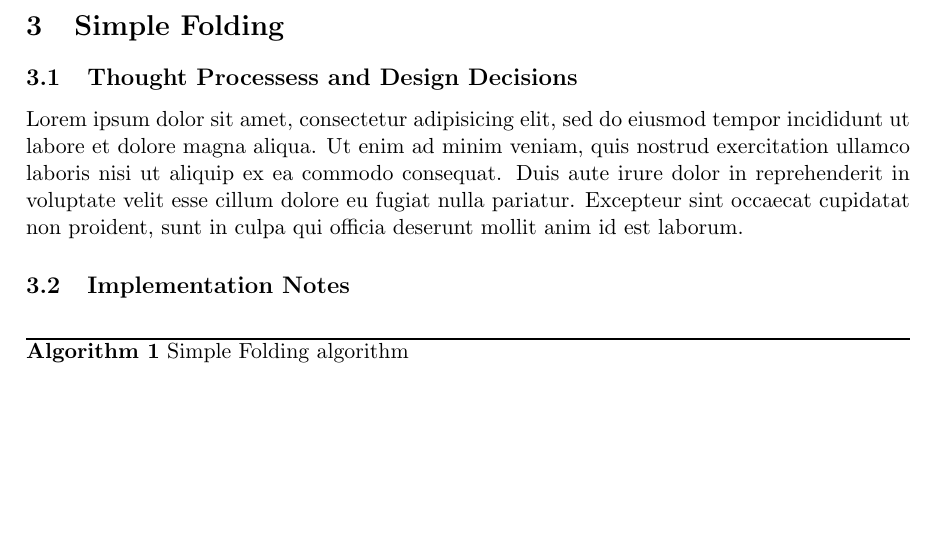
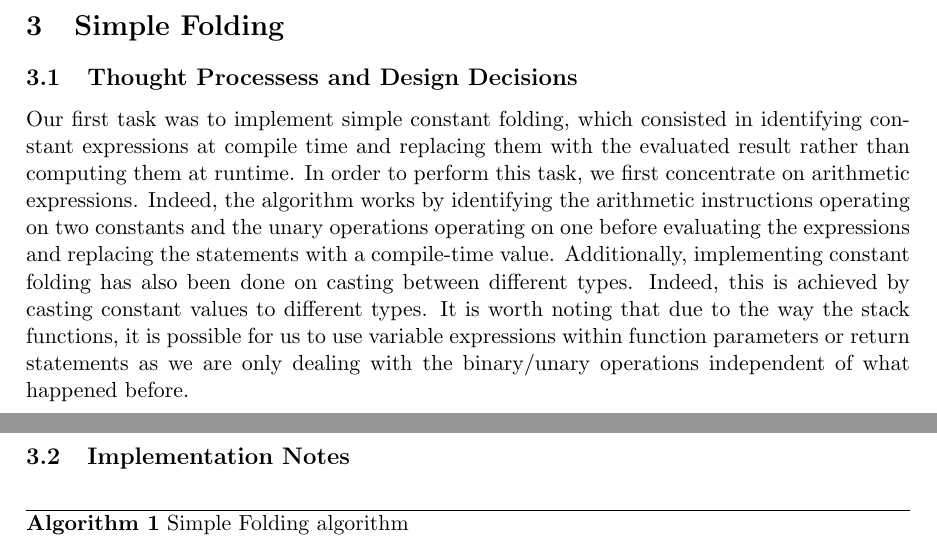
Before and after one commit to ericchamoun/comp207p, a LaTeX document (group19/Report Folder/report.tex): part of page 1 of 2 before the commit and two parts of pages 1 and 2 of 2 after it, the two joined at a grey line, cut so that both start at the same text, the shorter picture padded with empty space. Compiled offline with pdfLaTeX.

Commit message:
Update report.tex

```diff
--- a/group19/Report Folder/report.tex
+++ b/group19/Report Folder/report.tex
@@ -23,7 +23,11 @@ We decided that \texttt{SimpleFolding} should be in a separate file to the provi
 \section{Simple Folding}
 \subsection{Thought Processess and Design Decisions}
 
-Lorem ipsum dolor sit amet, consectetur adipisicing elit, sed do eiusmod tempor incididunt ut labore et dolore magna aliqua. Ut enim ad minim veniam, quis nostrud exercitation ullamco laboris nisi ut aliquip ex ea commodo consequat. Duis aute irure dolor in reprehenderit in voluptate velit esse cillum dolore eu fugiat nulla pariatur. Excepteur sint occaecat cupidatat non proident, sunt in culpa qui officia deserunt mollit anim id est laborum.
+Our first task was to implement simple constant folding, which consisted in identifying constant expressions at compile time and replacing them with the evaluated result rather than computing them at runtime.
+In order to perform this task, we first concentrate on arithmetic expressions. Indeed, the algorithm works by identifying the arithmetic instructions operating on two constants and the unary operations operating on one before evaluating the expressions and replacing the statements with a compile-time value.
+Additionally, implementing constant folding has also been done on casting between different types. Indeed, this is achieved by casting constant values to different types.
+It is worth noting that due to the way the stack functions, it is possible for us to use variable expressions within function parameters or return statements as we are only dealing with the binary/unary operations independent of what happened before.
+
 
 \subsection{Implementation Notes}
 \begin{algorithm}[H]
```
